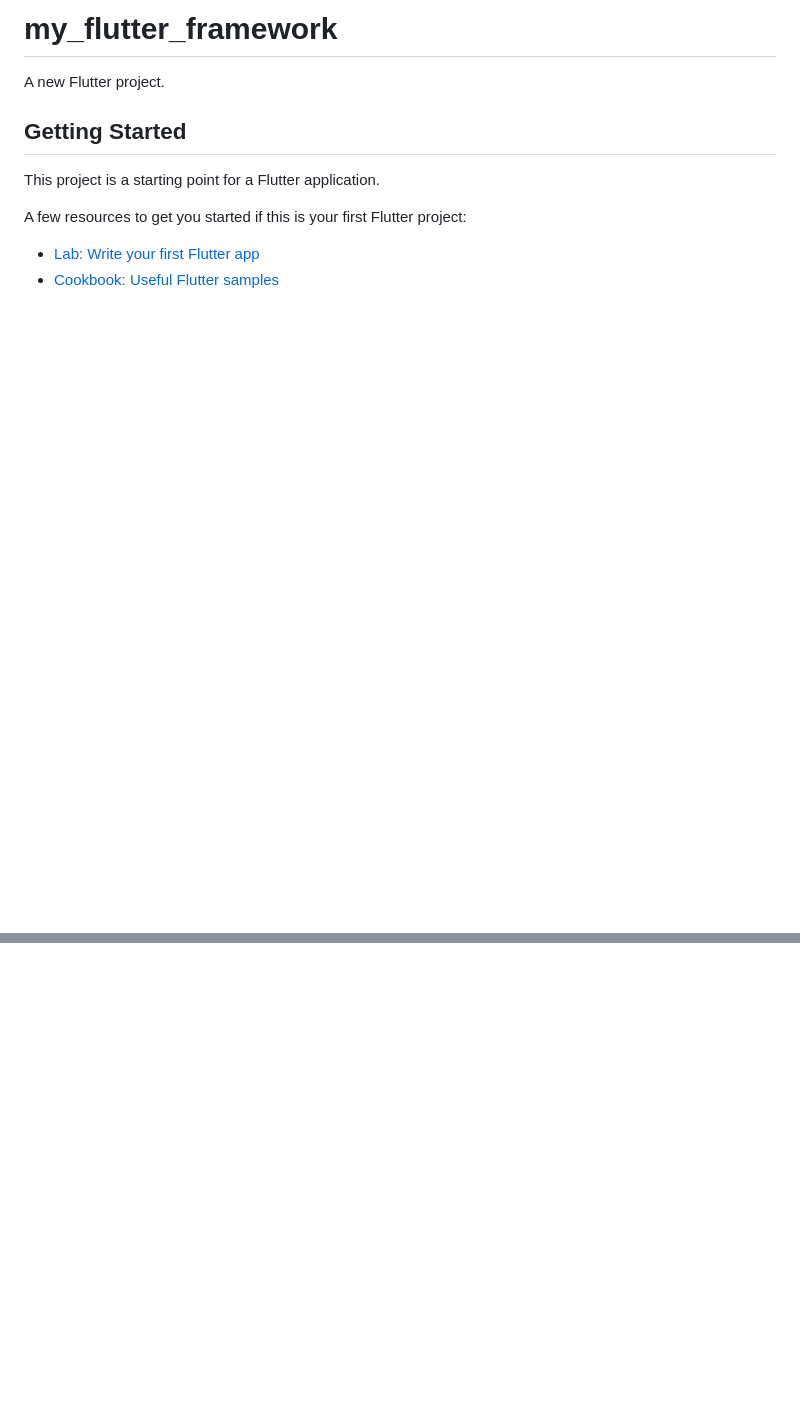
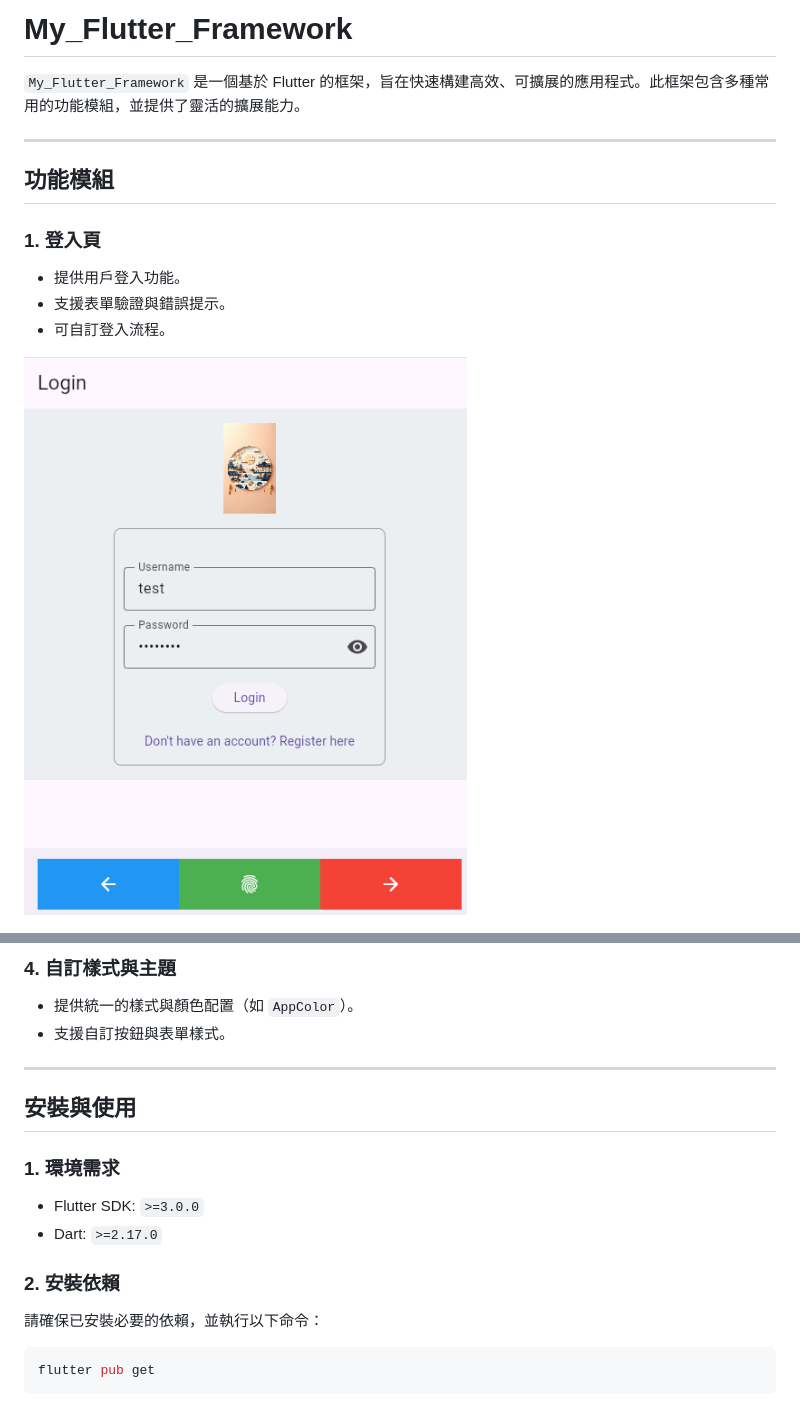
Before and after one commit to rockyweng75/my-flutter-framework, a Markdown page: README.md, 2 parts joined by grey strips. Drawn GitHub-style; pictures changed too: docs/login_page.png (added); blank space fills up the shorter version.

Commit message:
新增readme

````diff
--- a/README.md
+++ b/README.md
@@ -1,13 +1,15 @@
-# my_flutter_framework
+# My_Flutter_Framework
 
-A new Flutter project.
+`My_Flutter_Framework` 是一個基於 Flutter 的框架，旨在快速構建高效、可擴展的應用程式。此框架包含多種常用的功能模組，並提供了靈活的擴展能力。
 
-## Getting Started
+---
 
-This project is a starting point for a Flutter application.
+## 功能模組
 
-A few resources to get you started if this is your first Flutter project:
+### 1. 登入頁
+- 提供用戶登入功能。
+- 支援表單驗證與錯誤提示。
+- 可自訂登入流程。
 
-- [Lab: Write your first Flutter app](https://docs.flutter.dev/get-started/codelab)
-- [Cookbook: Useful Flutter samples](https://docs.flutter.dev/cookbook)
+![登入頁](docs/login_page.png)
 
@@ -16,0 +32,17 @@ samples, guidance on mobile development, and a full API reference.
+### 4. 自訂樣式與主題
+- 提供統一的樣式與顏色配置（如 `AppColor`）。
+- 支援自訂按鈕與表單樣式。
+
+---
+
+## 安裝與使用
+
+### 1. 環境需求
+- Flutter SDK: `>=3.0.0`
+- Dart: `>=2.17.0`
+
+### 2. 安裝依賴
+請確保已安裝必要的依賴，並執行以下命令：
+```bash
+flutter pub get
+```
````
Also changed, not shown: other parts of README.md (+16 -3 lines), docs/dev_form_builder.png (added), docs/home.png (added), docs/todo_form.png (added), docs/todo_list.png (added), docs/todo_query.png (added).
